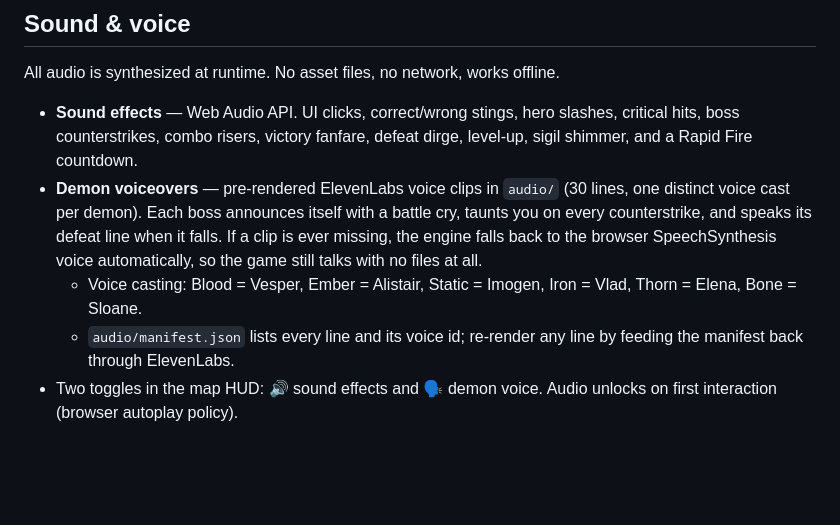
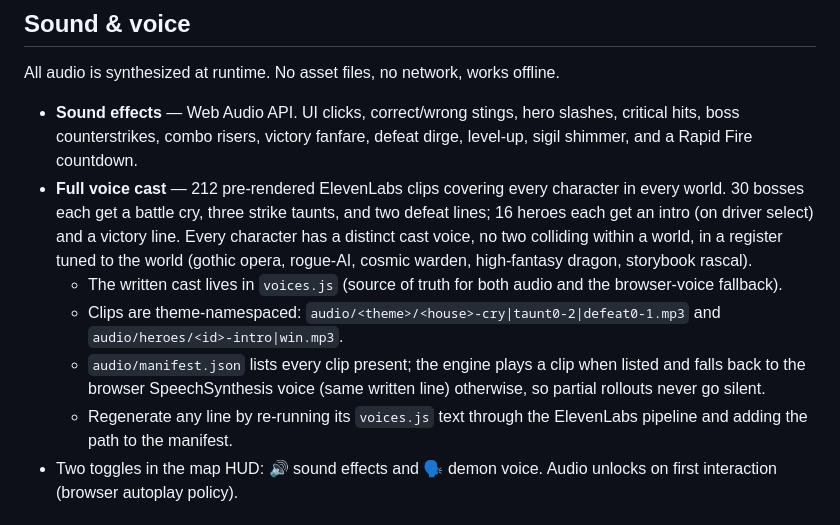
Before and after one commit to barrynapier-cloud/wasteland-drivers-academy, a Markdown page: README.md, the part around the change. GitHub-like rendering; blank space fills up the shorter version.

Commit message:
Document the 212-clip voice cast
Co-Authored-By: Claude Fable 5 <noreply@anthropic.com>

```diff
--- a/README.md
+++ b/README.md
@@ -25,9 +25,11 @@ Pure static HTML / CSS / JS. No framework. No build step. No localStorage (sandb
 All audio is synthesized at runtime. No asset files, no network, works offline.
 
 - **Sound effects** — Web Audio API. UI clicks, correct/wrong stings, hero slashes, critical hits, boss counterstrikes, combo risers, victory fanfare, defeat dirge, level-up, sigil shimmer, and a Rapid Fire countdown.
-- **Demon voiceovers** — pre-rendered ElevenLabs voice clips in `audio/` (30 lines, one distinct voice cast per demon). Each boss announces itself with a battle cry, taunts you on every counterstrike, and speaks its defeat line when it falls. If a clip is ever missing, the engine falls back to the browser SpeechSynthesis voice automatically, so the game still talks with no files at all.
-  - Voice casting: Blood = Vesper, Ember = Alistair, Static = Imogen, Iron = Vlad, Thorn = Elena, Bone = Sloane.
-  - `audio/manifest.json` lists every line and its voice id; re-render any line by feeding the manifest back through ElevenLabs.
+- **Full voice cast** — 212 pre-rendered ElevenLabs clips covering every character in every world. 30 bosses each get a battle cry, three strike taunts, and two defeat lines; 16 heroes each get an intro (on driver select) and a victory line. Every character has a distinct cast voice, no two colliding within a world, in a register tuned to the world (gothic opera, rogue-AI, cosmic warden, high-fantasy dragon, storybook rascal).
+  - The written cast lives in `voices.js` (source of truth for both audio and the browser-voice fallback).
+  - Clips are theme-namespaced: `audio/<theme>/<house>-cry|taunt0-2|defeat0-1.mp3` and `audio/heroes/<id>-intro|win.mp3`.
+  - `audio/manifest.json` lists every clip present; the engine plays a clip when listed and falls back to the browser SpeechSynthesis voice (same written line) otherwise, so partial rollouts never go silent.
+  - Regenerate any line by re-running its `voices.js` text through the ElevenLabs pipeline and adding the path to the manifest.
 - Two toggles in the map HUD: 🔊 sound effects and 🗣 demon voice. Audio unlocks on first interaction (browser autoplay policy).
 
 ## Trials of the Wastes (quick tests)
```
